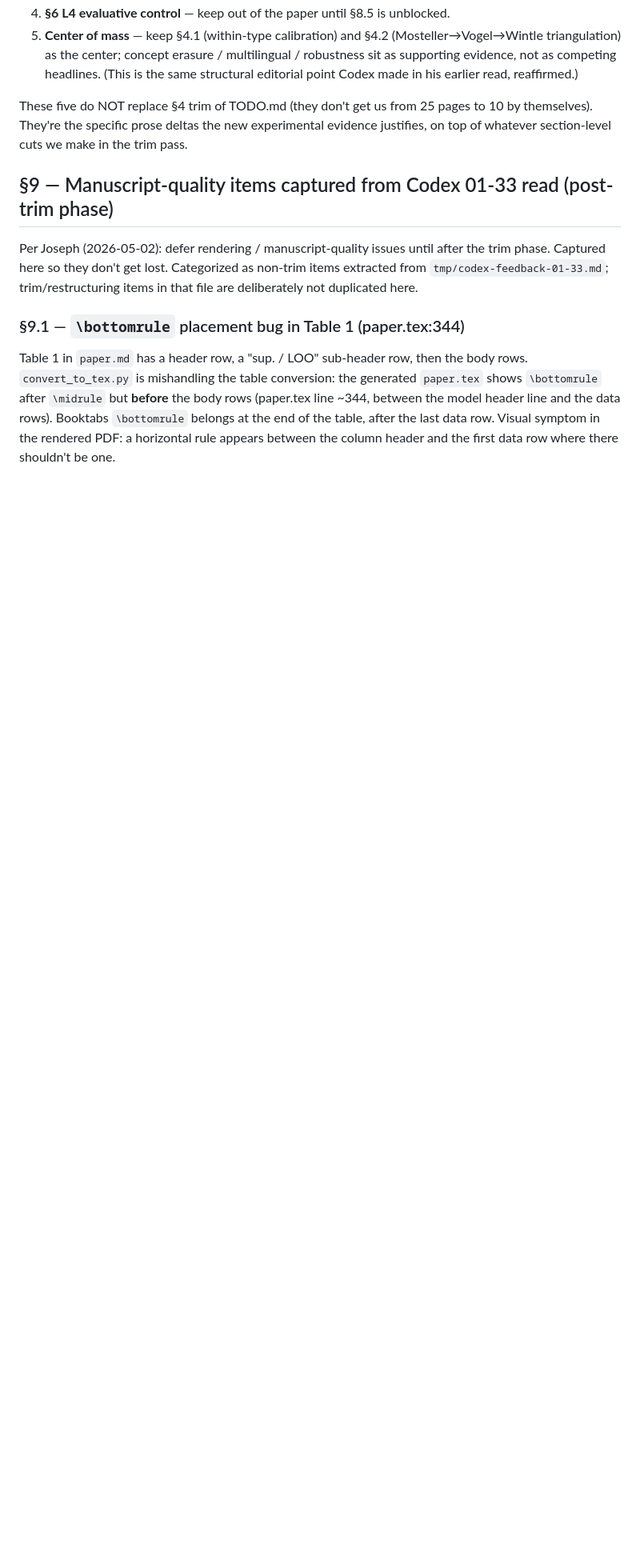
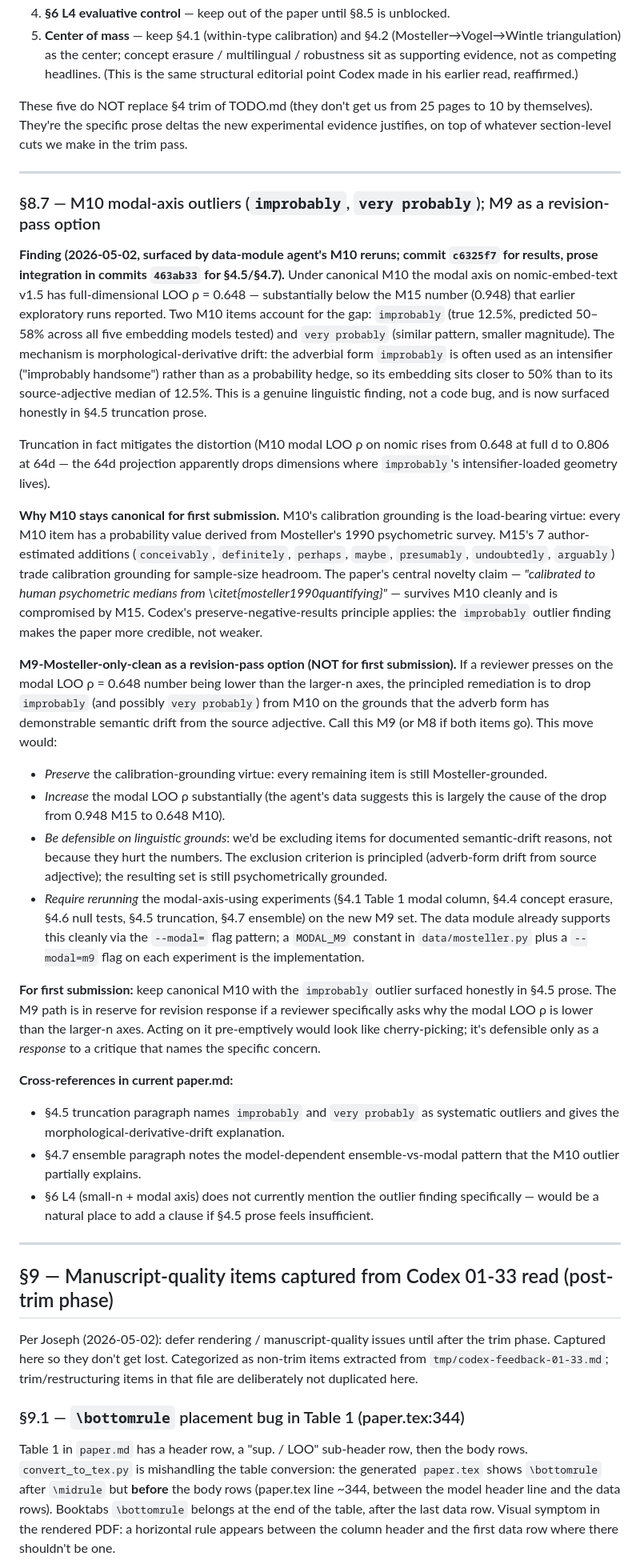
Before and after one commit to v2-io/hedge-embeddings, a Markdown page: TODO.md, the part around the change. Shown at 80% size. Rendered like a GitHub page; blank space fills up the shorter version.

Commit message:
TODO §8.7: capture M10 outlier finding + M9 revision-pass option
The data-module agent's M10 reruns surfaced a genuine linguistic
finding: under canonical M10, two items ("improbably" and "very
probably") are systematic LOO outliers across all five tested
embedding models. The adverb form "improbably" appears to function
as an intensifier ("improbably handsome") rather than as a probability
hedge, so its embedding sits closer to 50% than to its source-adjective
median of 12.5%.

§8.7 now captures three things for posterity:

1. The finding itself (with the specific LOO ρ delta — 0.948 M15 vs
   0.648 M10 on nomic — and the morphological-derivative-drift
   mechanism).

2. Why M10 stays canonical for first submission: calibration
   grounding is the load-bearing virtue. Every M10 item is Mosteller-
   psychometrically-rated. M15's 7 author-estimated additions trade
   calibration grounding for sample-size headroom.

3. The M9-Mosteller-only-clean revision-pass option: if a reviewer
   presses on the modal LOO ρ being lower than the larger-n axes,
   the principled remediation is to drop "improbably" (and possibly
   "very probably") on documented semantic-drift grounds. This would
   preserve calibration grounding and increase modal LOO ρ. Requires
   rerunning the modal-axis-using experiments. NOT for first
   submission — acting on it pre-emptively would look like cherry-
   picking. Defensible only as a response to a specific reviewer
   critique.

Cross-references the §4.5 prose and §4.7 prose where the finding is
already surfaced, and notes that §6 L4 does not currently mention
the outlier explicitly (potential add if §4.5 feels insufficient).

Co-Authored-By: Claude Opus 4.7 (1M context) <noreply@anthropic.com>

```diff
--- a/TODO.md
+++ b/TODO.md
@@ -449,6 +449,32 @@ After seeing the new findings, Codex revised his earlier read in a favorable but
 
 These five do NOT replace §4 trim of TODO.md (they don't get us from 25 pages to 10 by themselves). They're the specific prose deltas the new experimental evidence justifies, on top of whatever section-level cuts we make in the trim pass.
 
+---
+
+### §8.7 — M10 modal-axis outliers (`improbably`, `very probably`); M9 as a revision-pass option
+
+**Finding (2026-05-02, surfaced by data-module agent's M10 reruns; commit `c6325f7` for results, prose integration in commits `463ab33` for §4.5/§4.7).** Under canonical M10 the modal axis on nomic-embed-text v1.5 has full-dimensional LOO ρ = 0.648 — substantially below the M15 number (0.948) that earlier exploratory runs reported. Two M10 items account for the gap: `improbably` (true 12.5%, predicted 50–58% across all five embedding models tested) and `very probably` (similar pattern, smaller magnitude). The mechanism is morphological-derivative drift: the adverbial form `improbably` is often used as an intensifier ("improbably handsome") rather than as a probability hedge, so its embedding sits closer to 50% than to its source-adjective median of 12.5%. This is a genuine linguistic finding, not a code bug, and is now surfaced honestly in §4.5 truncation prose.
+
+Truncation in fact mitigates the distortion (M10 modal LOO ρ on nomic rises from 0.648 at full d to 0.806 at 64d — the 64d projection apparently drops dimensions where `improbably`'s intensifier-loaded geometry lives).
+
+**Why M10 stays canonical for first submission.** M10's calibration grounding is the load-bearing virtue: every M10 item has a probability value derived from Mosteller's 1990 psychometric survey. M15's 7 author-estimated additions (`conceivably`, `definitely`, `perhaps`, `maybe`, `presumably`, `undoubtedly`, `arguably`) trade calibration grounding for sample-size headroom. The paper's central novelty claim — *"calibrated to human psychometric medians from \citet{mosteller1990quantifying}"* — survives M10 cleanly and is compromised by M15. Codex's preserve-negative-results principle applies: the `improbably` outlier finding makes the paper more credible, not weaker.
+
+**M9-Mosteller-only-clean as a revision-pass option (NOT for first submission).** If a reviewer presses on the modal LOO ρ = 0.648 number being lower than the larger-n axes, the principled remediation is to drop `improbably` (and possibly `very probably`) from M10 on the grounds that the adverb form has demonstrable semantic drift from the source adjective. Call this M9 (or M8 if both items go). This move would:
+
+- *Preserve* the calibration-grounding virtue: every remaining item is still Mosteller-grounded.
+- *Increase* the modal LOO ρ substantially (the agent's data suggests this is largely the cause of the drop from 0.948 M15 to 0.648 M10).
+- *Be defensible on linguistic grounds*: we'd be excluding items for documented semantic-drift reasons, not because they hurt the numbers. The exclusion criterion is principled (adverb-form drift from source adjective); the resulting set is still psychometrically grounded.
+- *Require rerunning* the modal-axis-using experiments (§4.1 Table 1 modal column, §4.4 concept erasure, §4.6 null tests, §4.5 truncation, §4.7 ensemble) on the new M9 set. The data module already supports this cleanly via the `--modal=` flag pattern; a `MODAL_M9` constant in `data/mosteller.py` plus a `--modal=m9` flag on each experiment is the implementation.
+
+**For first submission:** keep canonical M10 with the `improbably` outlier surfaced honestly in §4.5 prose. The M9 path is in reserve for revision response if a reviewer specifically asks why the modal LOO ρ is lower than the larger-n axes. Acting on it pre-emptively would look like cherry-picking; it's defensible only as a *response* to a critique that names the specific concern.
+
+**Cross-references in current paper.md:**
+- §4.5 truncation paragraph names `improbably` and `very probably` as systematic outliers and gives the morphological-derivative-drift explanation.
+- §4.7 ensemble paragraph notes the model-dependent ensemble-vs-modal pattern that the M10 outlier partially explains.
+- §6 L4 (small-n + modal axis) does not currently mention the outlier finding specifically — would be a natural place to add a clause if §4.5 prose feels insufficient.
+
+---
+
 ## §9 — Manuscript-quality items captured from Codex 01-33 read (post-trim phase)
 
 Per Joseph (2026-05-02): defer rendering / manuscript-quality issues until after the trim phase. Captured here so they don't get lost. Categorized as non-trim items extracted from `tmp/codex-feedback-01-33.md`; trim/restructuring items in that file are deliberately not duplicated here.
```
